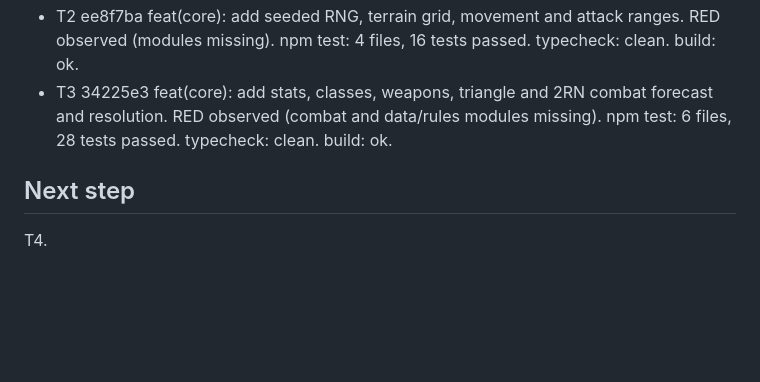
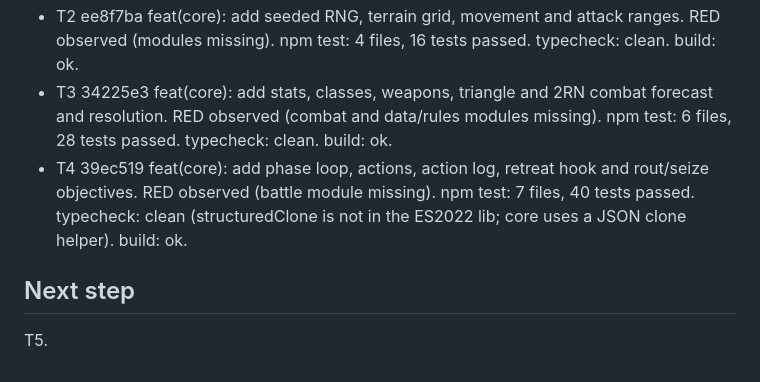
Before and after one commit to FullFran/isekai-tactics, a Markdown page: odd/tasks/m0-tactics-engine.md, the part around one of its changes. GitHub-like rendering; blank space fills up the shorter version.

Commit message:
docs(odd): record T4 evidence

```diff
--- a/odd/tasks/m0-tactics-engine.md
+++ b/odd/tasks/m0-tactics-engine.md
@@ -57,6 +57,7 @@ Route trigger evidence: every task touches 2+ non-trivial files (writer trigger)
 - T1 a14f6d6 chore: scaffold Vite + TypeScript strict + Vitest with DOM-free core and i18n. npm test: 2 files, 7 tests passed. typecheck: clean. build: ok. Test-first exception: scaffold, no behaviour (i18n/layering tests written with it).
 - T2 ee8f7ba feat(core): add seeded RNG, terrain grid, movement and attack ranges. RED observed (modules missing). npm test: 4 files, 16 tests passed. typecheck: clean. build: ok.
 - T3 34225e3 feat(core): add stats, classes, weapons, triangle and 2RN combat forecast and resolution. RED observed (combat and data/rules modules missing). npm test: 6 files, 28 tests passed. typecheck: clean. build: ok.
+- T4 39ec519 feat(core): add phase loop, actions, action log, retreat hook and rout/seize objectives. RED observed (battle module missing). npm test: 7 files, 40 tests passed. typecheck: clean (structuredClone is not in the ES2022 lib; core uses a JSON clone helper). build: ok.
 
 ## Next step
-T4.
+T5.
```
Also changed, not shown: other parts of odd/tasks/m0-tactics-engine.md (+1 -1 lines).
